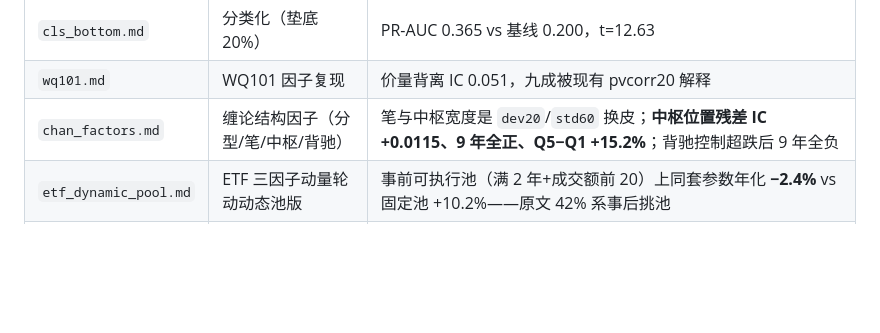
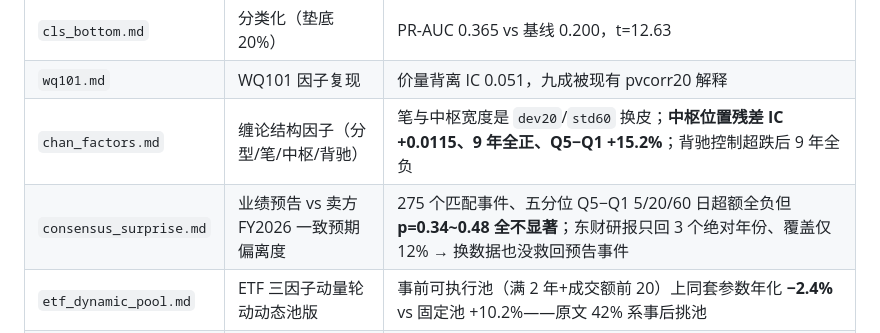
Before and after one commit to lvdousha26/datamining-assignment-2026-fall, a Markdown page: reports/INDEX.md, the part around the change. GitHub-like rendering; blank space fills up the shorter version.

Commit message:
feat: 卖方一致预期偏离度检验——275 个事件 Q5−Q1 三期限全负但不显著(p=0.34~0.48)，换数据也没救回预告事件；覆盖率仅 12%

```diff
--- a/reports/INDEX.md
+++ b/reports/INDEX.md
@@ -38,6 +38,7 @@
 | `cls_bottom.md` | 分类化（垫底 20%） | PR-AUC 0.365 vs 基线 0.200，t=12.63 |
 | `wq101.md` | WQ101 因子复现 | 价量背离 IC 0.051，九成被现有 pvcorr20 解释 |
 | `chan_factors.md` | 缠论结构因子（分型/笔/中枢/背驰） | 笔与中枢宽度是 `dev20`/`std60` 换皮；**中枢位置残差 IC +0.0115、9 年全正、Q5−Q1 +15.2%**；背驰控制超跌后 9 年全负 |
+| `consensus_surprise.md` | 业绩预告 vs 卖方 FY2026 一致预期偏离度 | 275 个匹配事件、五分位 Q5−Q1 5/20/60 日超额全负但 **p=0.34~0.48 全不显著**；东财研报只回 3 个绝对年份、覆盖仅 12% → 换数据也没救回预告事件 |
 | `etf_dynamic_pool.md` | ETF 三因子动量轮动动态池版 | 事前可执行池（满 2 年+成交额前 20）上同套参数年化 **−2.4%** vs 固定池 +10.2%——原文 42% 系事后挑池 |
 | **`chan_cv.md`** | 缠论 zs_pos 的 5 折 CV 增量 + 泄漏探针 | **全市场 43 因子 5 折 0.1194 vs 0.1041，Δ+0.0153、t=9.9、0 折下降**——本项目第一个过 CV 增量门的外来因子；三个探针（列置乱/滞后60日/提前10日）排除泄漏 |
 | `neutral_compare.md` | 行业中性化分组 | 申万一级让 81% 因子 IC 下降 |
```
Also changed, not shown: reports/consensus_surprise.md (added, +72 -0 lines), reports/consensus_surprise.png (added), 2 other files.
